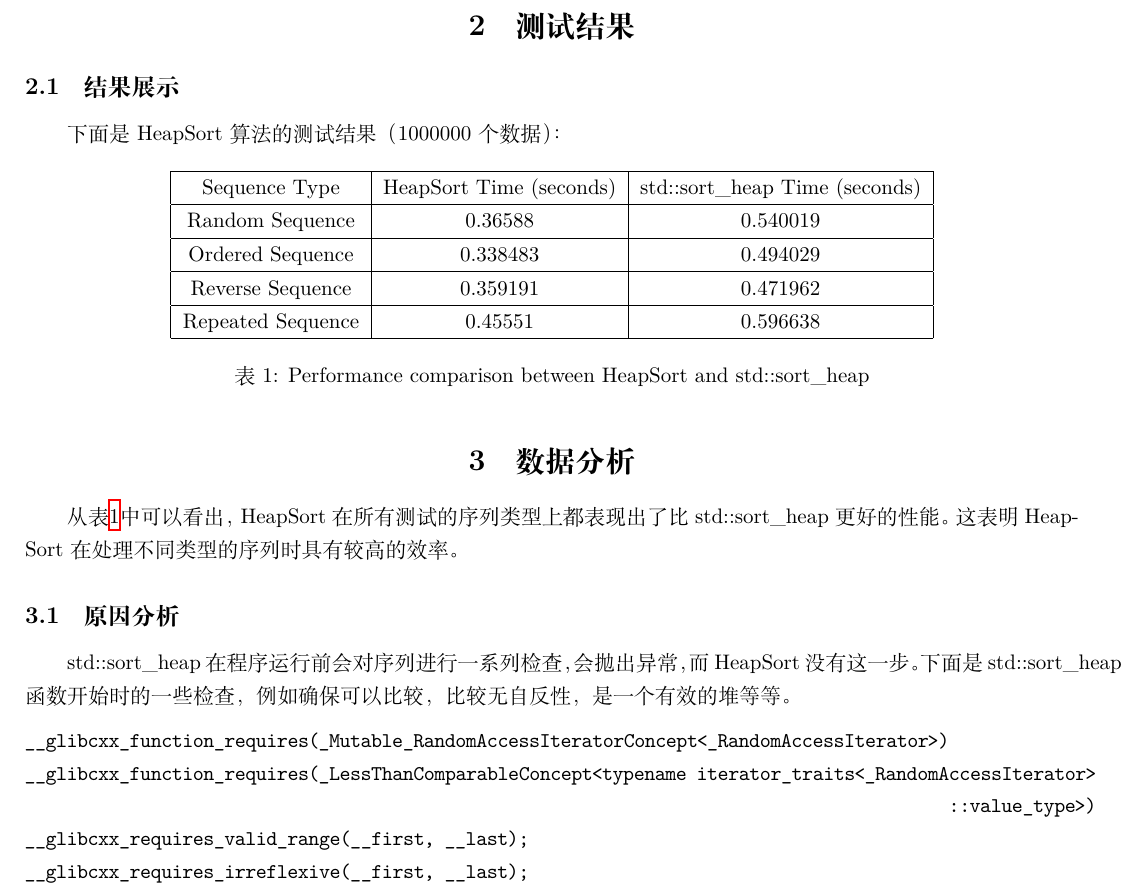
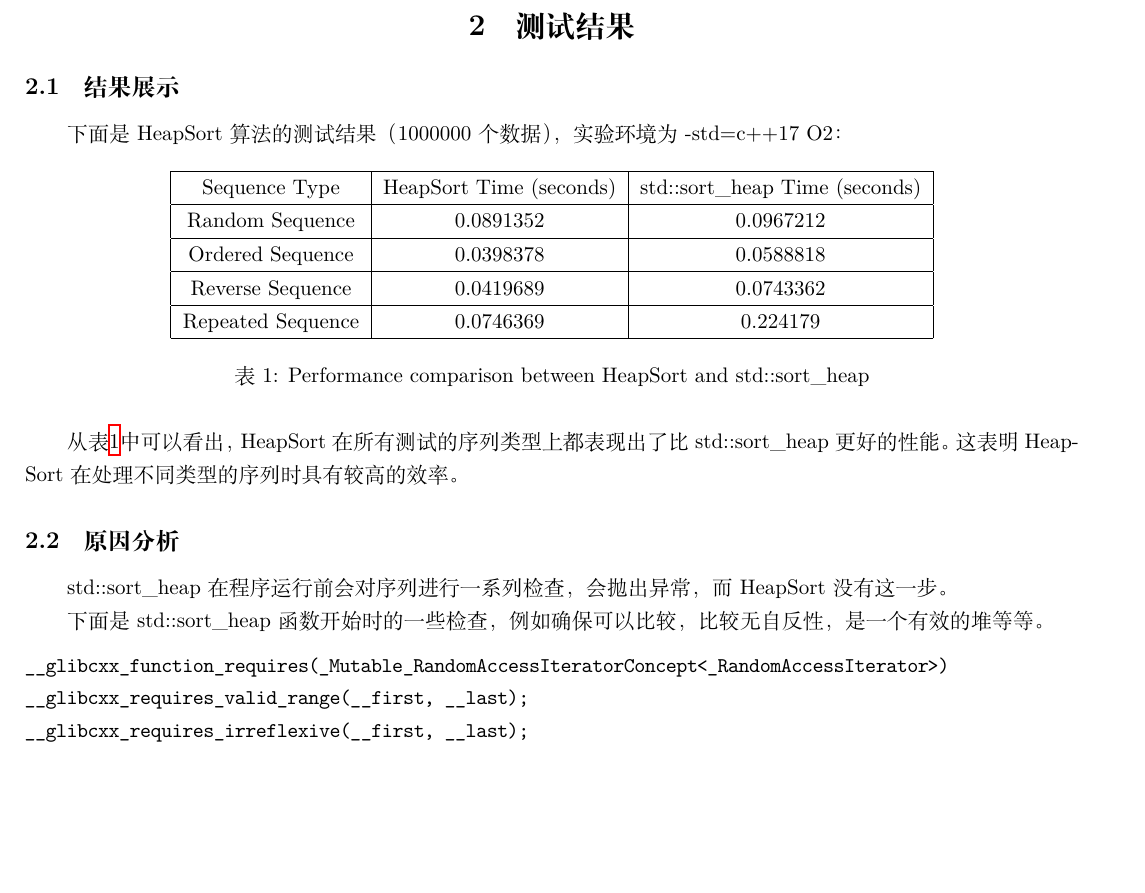
Before and after one commit to lireno/DataStructure-24fall, a LaTeX document (7_HeapSort/report.tex): part of page 2 of 2, cut so that both start at the same text, the shorter picture padded with empty space. Compiled offline with XeLaTeX.

Commit message:
change makefile to -O2

```diff
--- a/7_HeapSort/report.tex
+++ b/7_HeapSort/report.tex
@@ -88,35 +88,34 @@ HeapSort算法的设计思路如下：
 
 \section{测试结果}
 \subsection{结果展示}
-下面是HeapSort算法的测试结果（1000000个数据）：
+下面是HeapSort算法的测试结果（1000000个数据），实验环境为 -std=c++17 O2：
 \begin{table}[H]
     \centering
     \begin{tabular}{|c|c|c|}
         \hline
         Sequence Type & HeapSort Time (seconds) & std::sort\_heap Time (seconds) \\
         \hline
-        Random Sequence & 0.36588 & 0.540019 \\
+        Random Sequence & 0.0891352 & 0.0967212 \\
         \hline
-        Ordered Sequence & 0.338483 & 0.494029 \\
+        Ordered Sequence & 0.0398378 & 0.0588818 \\
         \hline
-        Reverse Sequence & 0.359191 & 0.471962 \\
+        Reverse Sequence & 0.0419689 & 0.0743362 \\
         \hline
-        Repeated Sequence & 0.45551 & 0.596638 \\
+        Repeated Sequence & 0.0746369 & 0.224179 \\
         \hline
     \end{tabular}
     \caption{Performance comparison between HeapSort and std::sort\_heap}
     \label{tab:performance}
 \end{table}
-\section{数据分析}
 
 从表\ref{tab:performance}中可以看出，HeapSort在所有测试的序列类型上都表现出了比std::sort\_heap更好的性能。这表明HeapSort在处理不同类型的序列时具有较高的效率。
 
 \subsection{原因分析}
-std::sort\_heap在程序运行前会对序列进行一系列检查，会抛出异常，而HeapSort没有这一步。下面是std::sort\_heap函数开始时的一些检查，例如确保可以比较，比较无自反性，是一个有效的堆等等。
+std::sort\_heap在程序运行前会对序列进行一系列检查，会抛出异常，而HeapSort没有这一步。
+
+下面是std::sort\_heap函数开始时的一些检查，例如确保可以比较，比较无自反性，是一个有效的堆等等。
 \begin{lstlisting}
 __glibcxx_function_requires(_Mutable_RandomAccessIteratorConcept<_RandomAccessIterator>)
-__glibcxx_function_requires(_LessThanComparableConcept<typename iterator_traits<_RandomAccessIterator>
-                                                                                        ::value_type>)
 __glibcxx_requires_valid_range(__first, __last);
 __glibcxx_requires_irreflexive(__first, __last);
 __glibcxx_requires_heap(__first, __last);
```
Also changed, not shown: 7_HeapSort/Makefile.
